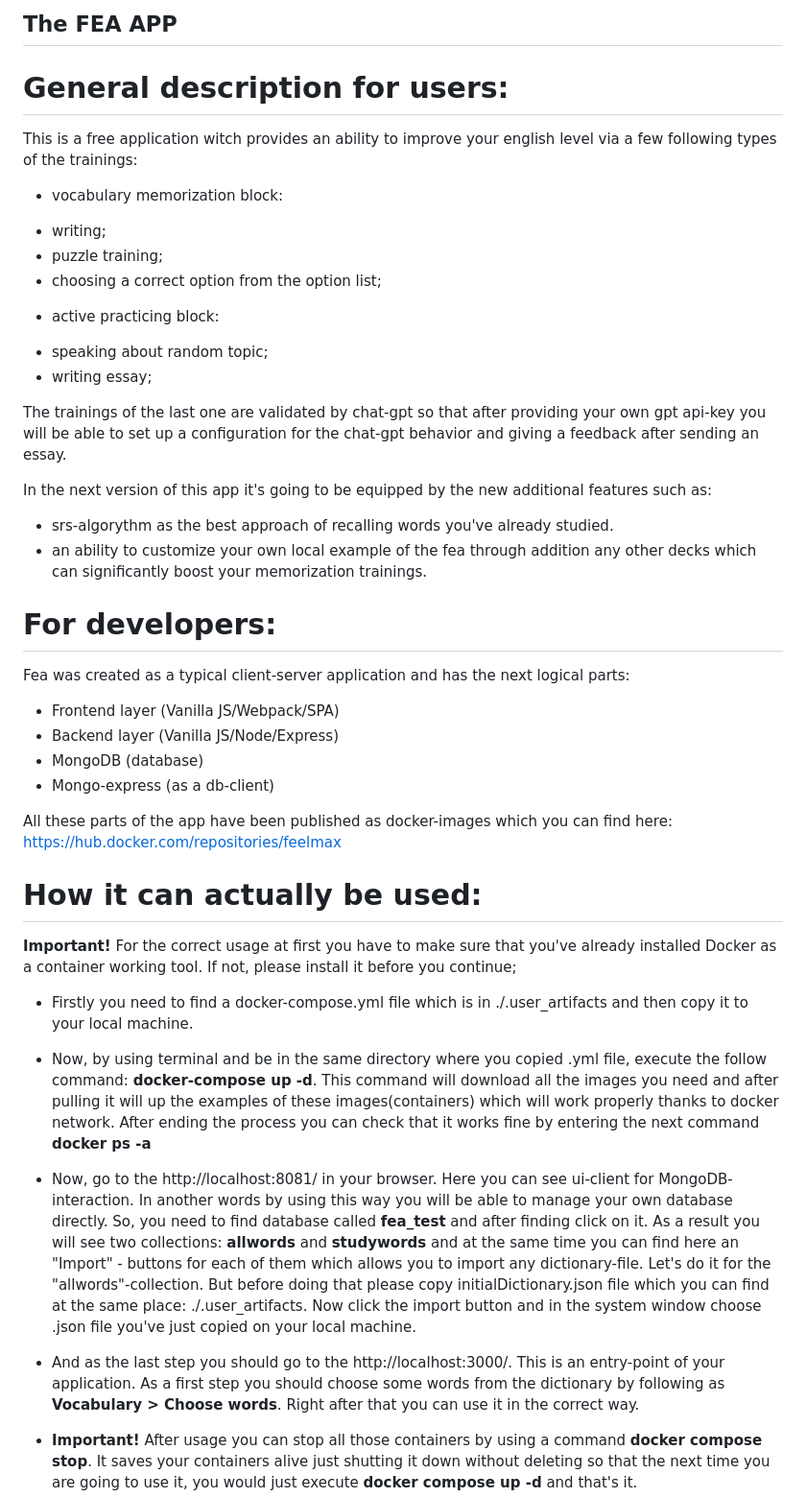
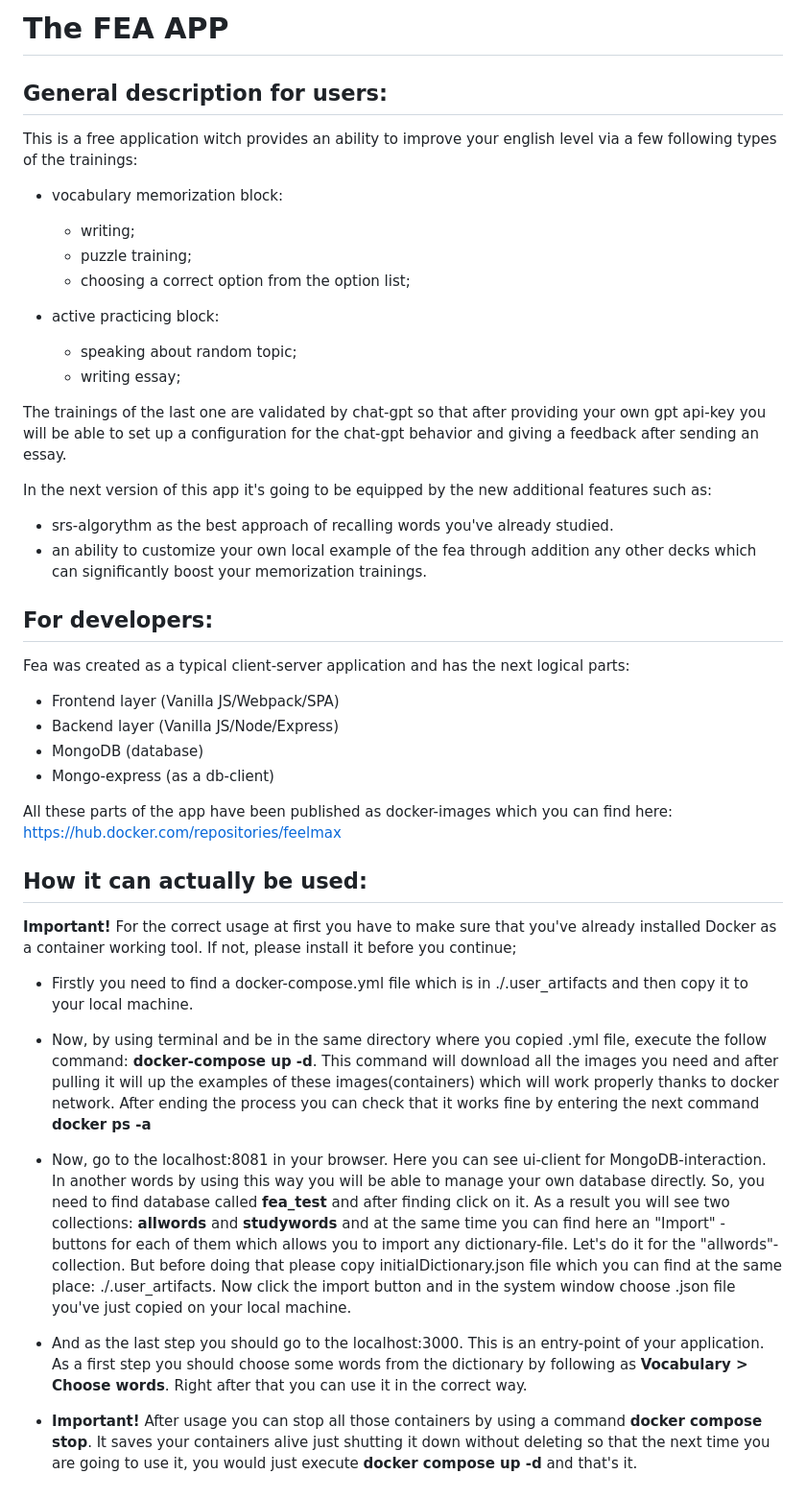
Before and after one commit to robinzzzzzon/fea_ui, a Markdown page: README.md, the part around the change. Shown at 96% size. Rendered like a GitHub page.

Commit message:
add cosmetic changes (#9)
Co-authored-by: Feelmax <feelmax@Feelmaxs-MacBook-Pro.local>

```diff
--- a/README.md
+++ b/README.md
@@ -1,16 +1,16 @@
-## The FEA APP
+# The FEA APP
 
-# General description for users:
+## General description for users:
 This is a free application witch provides an ability to improve your english level via a few following types of the trainings:
 
 * vocabulary memorization block:
-- writing;
-- puzzle training;
-- choosing a correct option from the option list;
+    - writing;
+    - puzzle training;
+    - choosing a correct option from the option list;
 
 * active practicing block:
-- speaking about random topic;
-- writing essay;
+    - speaking about random topic;
+    - writing essay;
 
 The trainings of the last one are validated by chat-gpt so that after providing your own gpt api-key you will be able to set up a configuration for the chat-gpt behavior and giving a feedback after sending an essay.
 
@@ -18,27 +18,27 @@ In the next version of this app it's going to be equipped by the new additional
 * srs-algorythm as the best approach of recalling words you've already studied.
 * an ability to customize your own local example of the fea through addition any other decks which can significantly boost your memorization trainings.
 
-# For developers:
+## For developers:
 Fea was created as a typical client-server application and has the next logical parts:
-- Frontend layer (Vanilla JS/Webpack/SPA)
-- Backend layer (Vanilla JS/Node/Express)
-- MongoDB (database)
-- Mongo-express (as a db-client)
+* Frontend layer (Vanilla JS/Webpack/SPA)
+* Backend layer (Vanilla JS/Node/Express)
+* MongoDB (database)
+* Mongo-express (as a db-client)
 
 All these parts of the app have been published as docker-images which you can find here: https://hub.docker.com/repositories/feelmax
 
-# How it can actually be used:
+## How it can actually be used:
 <b>Important!</b> For the correct usage at first you have to make sure that you've already installed Docker as a container working tool. If not, please install it before you continue;
 
 * Firstly you need to find a docker-compose.yml file which is in ./.user_artifacts and then copy it to your local machine.
 * Now, by using terminal and be in the same directory where you copied .yml file, execute the follow command: <b>docker-compose up -d</b>. This command will download all the images you need and after pulling it will up the examples of these images(containers) which will work properly thanks to docker network.
 After ending the process you can check that it works fine by entering the next command <b>docker ps -a</b>
 
-* Now, go to the http://localhost:8081/ in your browser. Here you can see ui-client for MongoDB-interaction. In another words by using this way you will be able to manage your own database directly.
+* Now, go to the localhost:8081 in your browser. Here you can see ui-client for MongoDB-interaction. In another words by using this way you will be able to manage your own database directly.
 So, you need to find database called <b>fea_test</b> and after finding click on it. As a result you will see two collections: <b>allwords</b> and <b>studywords</b> and at the same time you can find here an "Import" - buttons for each of them which allows you to import any dictionary-file. Let's do it for the "allwords"-collection. But before doing that please copy initialDictionary.json file which you can find at the same place: ./.user_artifacts.
 Now click the import button and in the system window choose .json file you've just copied on your local machine.
 
-* And as the last step you should go to the http://localhost:3000/. This is an entry-point of your application.
+* And as the last step you should go to the localhost:3000. This is an entry-point of your application.
 As a first step you should choose some words from the dictionary by following as <b>Vocabulary > Choose words</b>.
 Right after that you can use it in the correct way.
 
```
